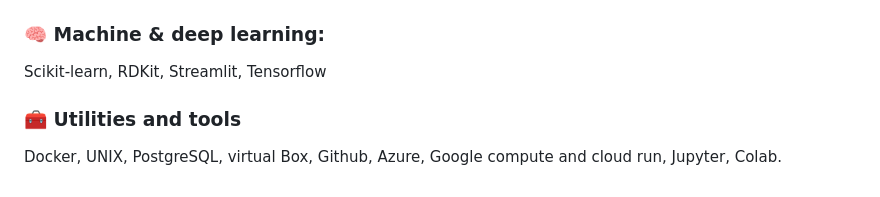
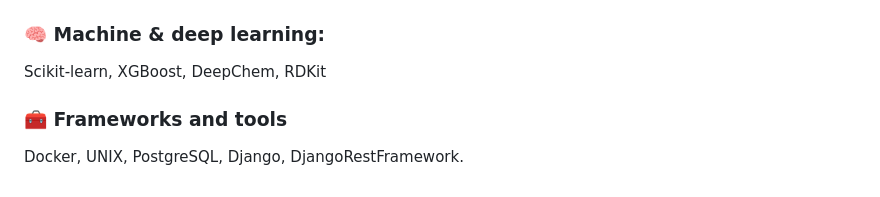
Before and after one commit to gdeol4/gdeol4, a Markdown page: README.md, the part around one of its changes. Rendered like a GitHub page.

```diff
--- a/README.md
+++ b/README.md
@@ -39,12 +40,12 @@ I also like to woodwork, garden, and read scifi.
 
 ### 🧠 Machine & deep learning:
 <p>
-Scikit-learn, RDKit, Streamlit, Tensorflow
+Scikit-learn, XGBoost, DeepChem, RDKit
 </p>
 
-### 🧰 Utilities and tools
+### 🧰 Frameworks and tools
 <p>
-Docker, UNIX, PostgreSQL, virtual Box, Github, Azure, Google compute and cloud run, Jupyter, Colab.
+Docker, UNIX, PostgreSQL, Django, DjangoRestFramework.
 </p>
 
 <!--
```
Also changed, not shown: other parts of README.md (+1 -0 lines).
